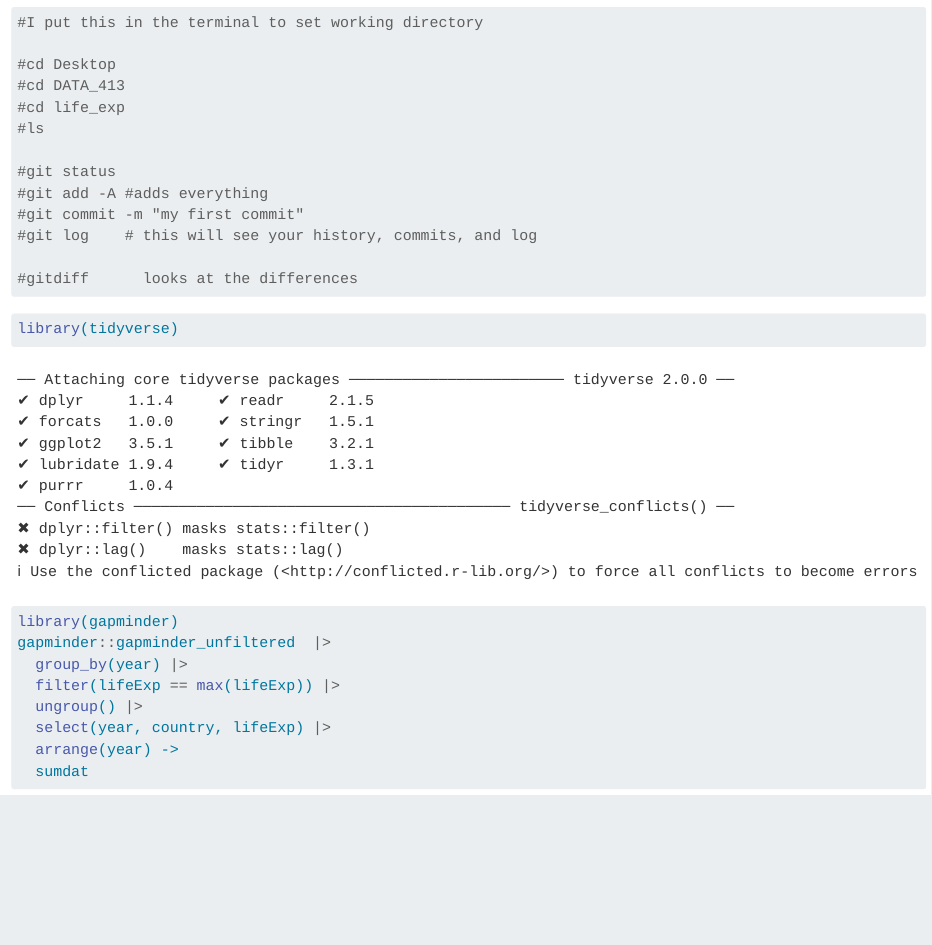
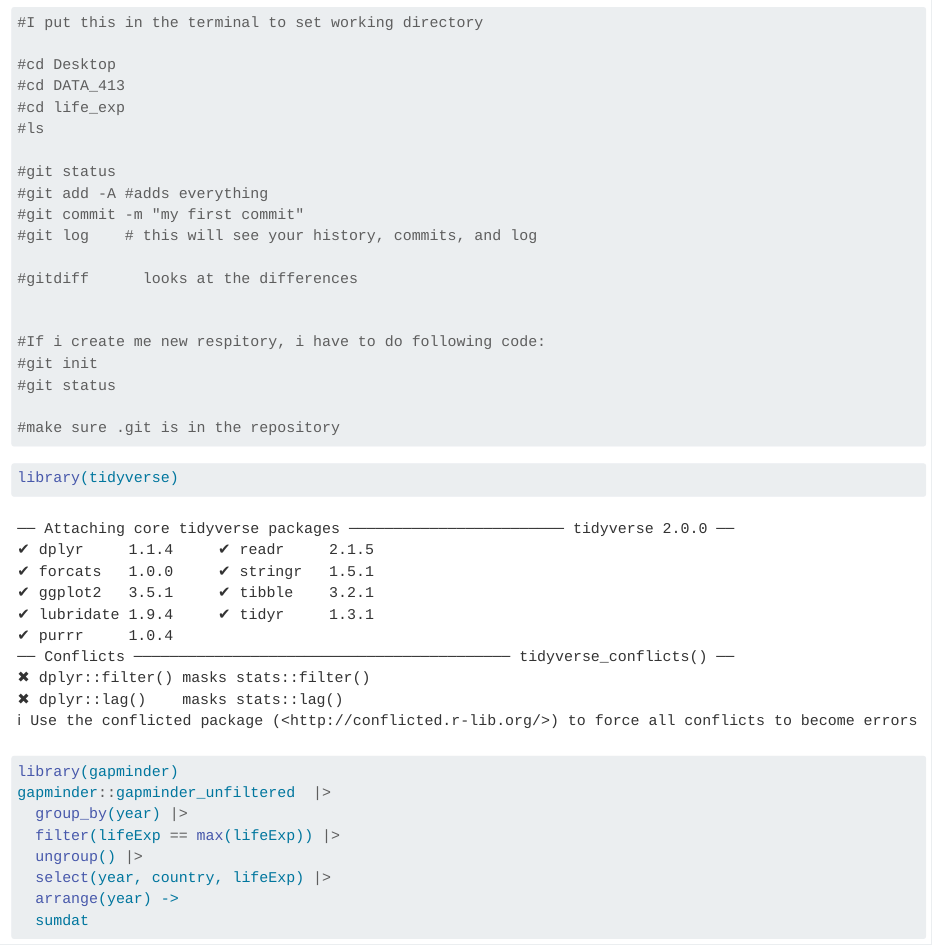
Before and after one commit to amacon822/life_exp-24F, a Quarto document (life_exp_24f.qmd): the page in a window 1100 px wide, from 230 px down. Rendered offline with R 4.5, knitr and Pandoc in place of Quarto, with nearby package versions; some code elsewhere in the file could not run offline; the gapminder table comes from the copy in Python's plotly package.

Commit message:
New life exp qmd file.

````diff
--- a/life_exp_24f.qmd
+++ b/life_exp_24f.qmd
@@ -24,6 +24,13 @@ Here, I re-examine the analysis of Oeppen and Vaupel (2002).
 #git log    # this will see your history, commits, and log
 
 #gitdiff      looks at the differences
+
+
+#If i create me new respitory, i have to do following code:
+#git init
+#git status
+
+#make sure .git is in the repository
 ```
 
 ```{r}
````
